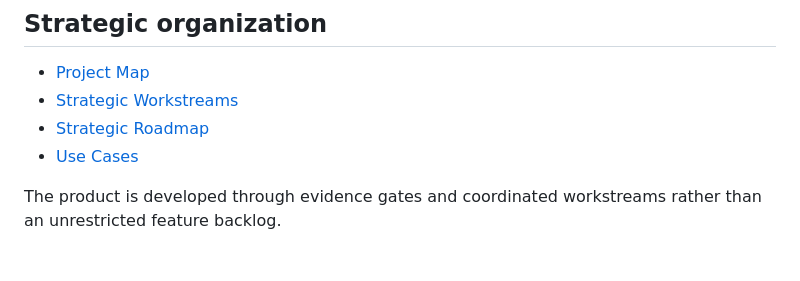
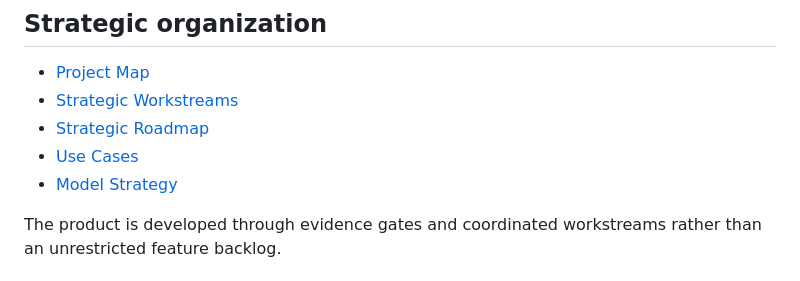
Before and after one commit to symbeon-labs/3l0-vision, a Markdown page: README.md, the part around the change. Drawn GitHub-style.

Commit message:
docs: link model strategy

```diff
--- a/README.md
+++ b/README.md
@@ -181,6 +181,7 @@ The initial foundation now includes the ORC integration contract, design-token s
 - [Strategic Workstreams](docs/fronts.md)
 - [Strategic Roadmap](docs/roadmap.md)
 - [Use Cases](docs/use-cases.md)
+- [Model Strategy](docs/model-strategy.md)
 
 The product is developed through evidence gates and coordinated workstreams rather than an unrestricted feature backlog.
 
```
